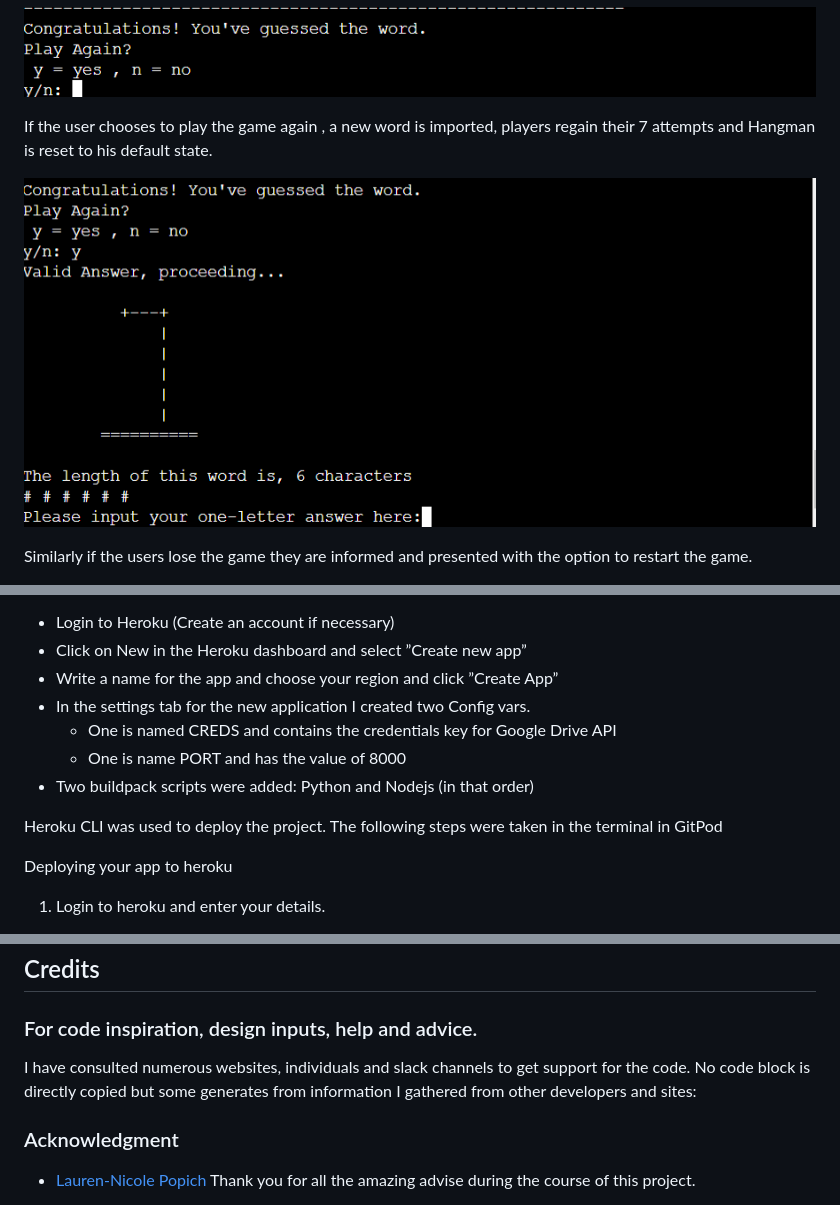
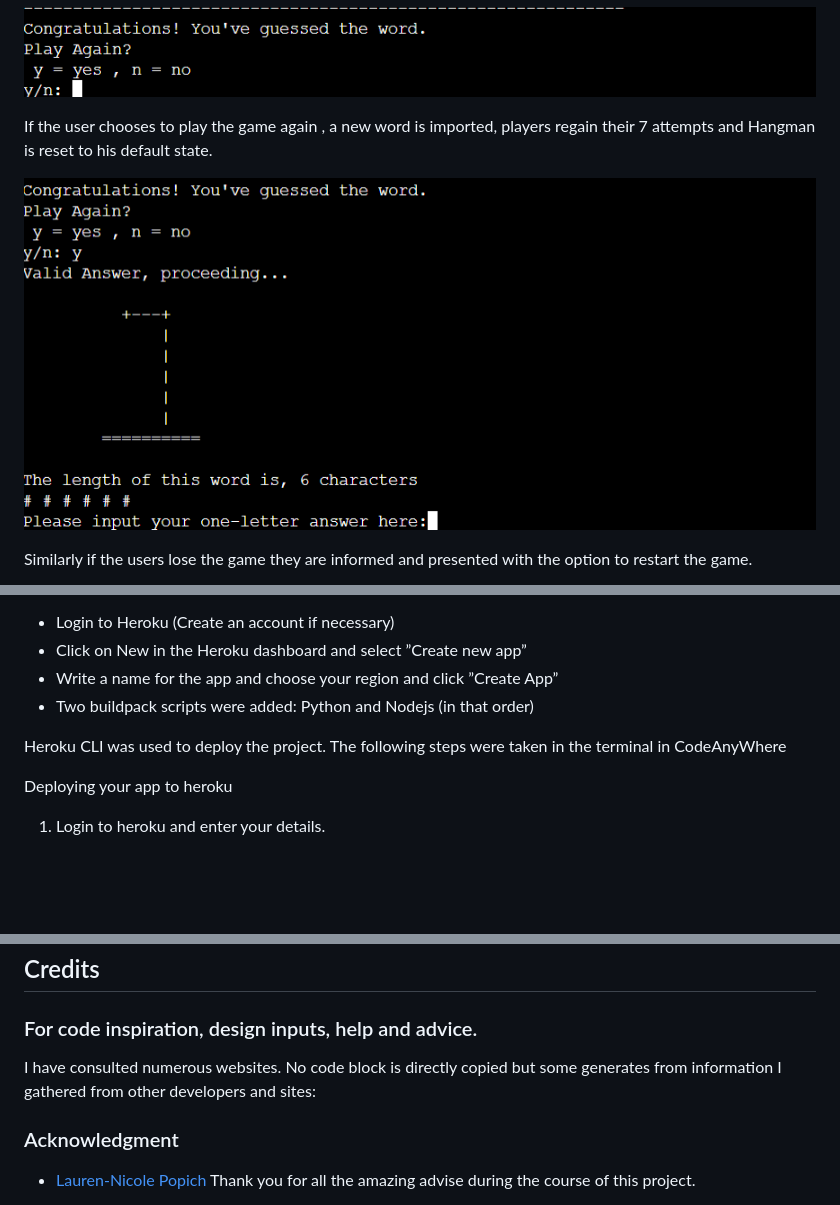
Before and after one commit to Blaize-Egelhof/HangMan, a Markdown page: README.md, 3 parts joined by grey strips. Rendered like a GitHub page; pictures changed too: readme-images/startgame-winning-screen-restart.png; blank space fills up the shorter version.

Commit message:
doc! updated image URL's + updated Development and Delployment section in readme

```diff
--- a/README.md
+++ b/README.md
@@ -213,12 +213,9 @@ Then follow these steps:
  - Login to Heroku (Create an account if necessary)
  - Click on New in the Heroku dashboard and select ”Create new app”
  - Write a name for the app and choose your region and click ”Create App”
- - In the settings tab for the new application I created two Config vars.
-   - One is named CREDS and contains the credentials key for Google Drive API
-   - One is name PORT and has the value of 8000
  - Two buildpack scripts were added: Python and Nodejs (in that order)
 
-Heroku CLI was used to deploy the project. The following steps were taken in the terminal in GitPod
+Heroku CLI was used to deploy the project. The following steps were taken in the terminal in CodeAnyWhere
 
 Deploying your app to heroku
 1. Login to heroku and enter your details.
@@ -244,7 +241,7 @@ After those steps were taken the application was deployed at the following link:
 
 ### For code inspiration, design inputs, help and advice.
 
-I have consulted numerous websites, individuals and slack channels to get support for the code. No code block is directly copied but some generates from information I gathered from other developers and sites:
+I have consulted numerous websites. No code block is directly copied but some generates from information I gathered from other developers and sites:
 
 
 ### Acknowledgment
```
Also changed, not shown: other parts of README.md (+1 -1 lines), readme-images/startgame-screen.png (deleted).
